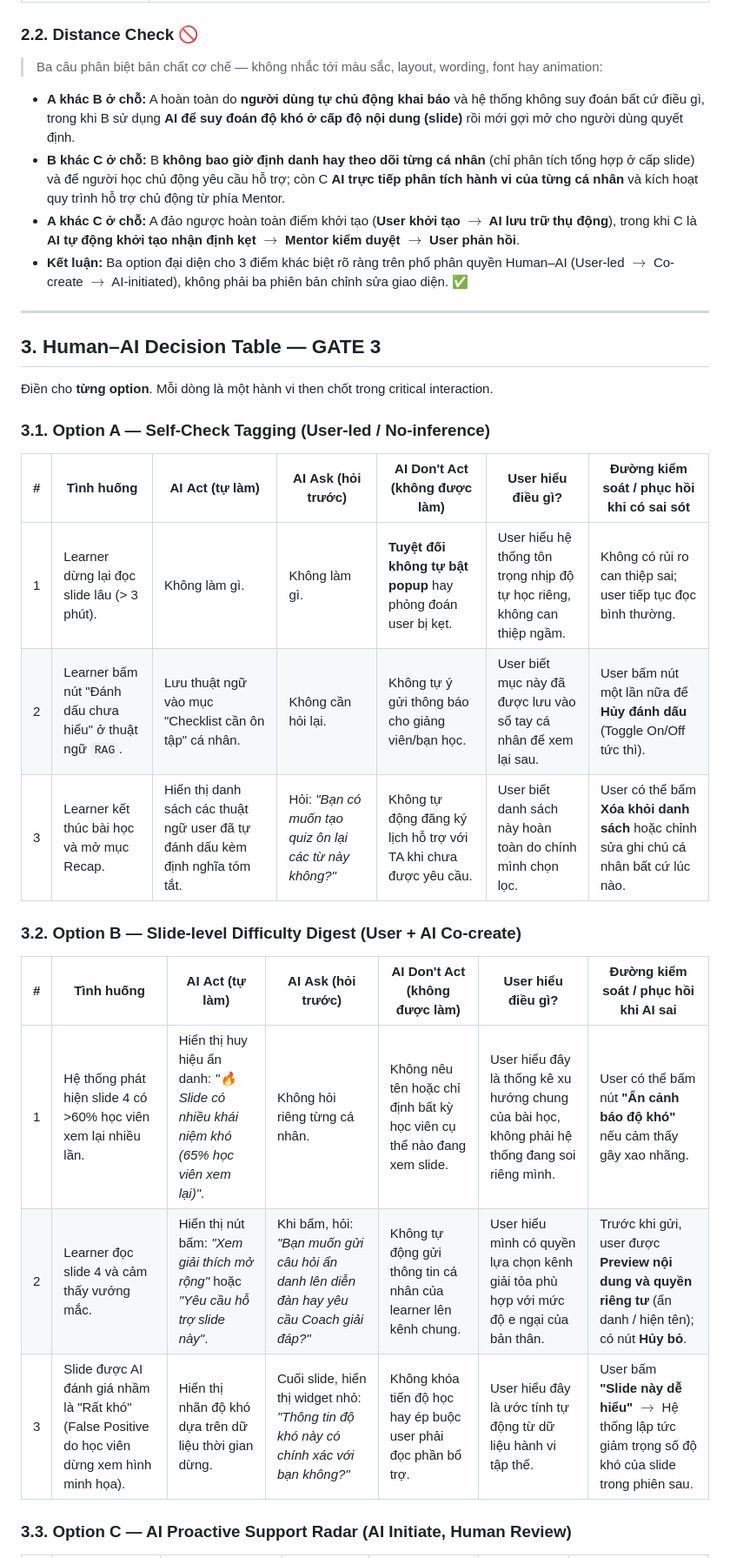
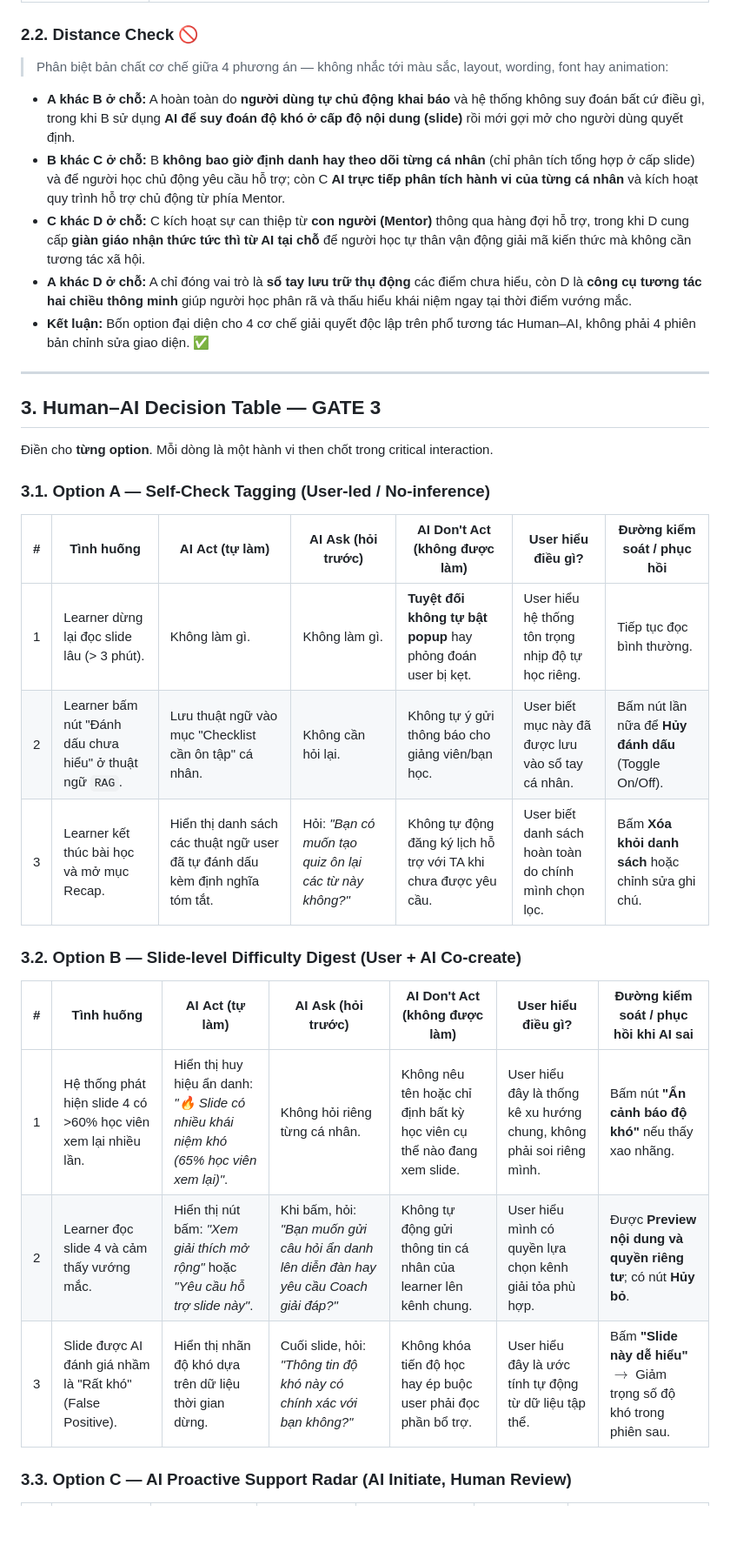
Before and after one commit to Nam-phuong624/Track1_Day19_2A202602675_ChuTranPhuongNam, a Markdown page: three-option-design-sheet.md, the part around one of its changes. Shown at 87% size. GitHub-like rendering; blank space fills up the shorter version.

```diff
--- a/three-option-design-sheet.md
+++ b/three-option-design-sheet.md
@@ -92,12 +92,13 @@ Ba cách giải **cùng một problem**, khác nhau ở **cơ chế tương tác
 
 ### 2.2. Distance Check 🚫
 
-> Ba câu phân biệt bản chất cơ chế — không nhắc tới màu sắc, layout, wording, font hay animation:
+> Phân biệt bản chất cơ chế giữa 4 phương án — không nhắc tới màu sắc, layout, wording, font hay animation:
 
 - **A khác B ở chỗ:** A hoàn toàn do **người dùng tự chủ động khai báo** và hệ thống không suy đoán bất cứ điều gì, trong khi B sử dụng **AI để suy đoán độ khó ở cấp độ nội dung (slide)** rồi mới gợi mở cho người dùng quyết định.
 - **B khác C ở chỗ:** B **không bao giờ định danh hay theo dõi từng cá nhân** (chỉ phân tích tổng hợp ở cấp slide) và để người học chủ động yêu cầu hỗ trợ; còn C **AI trực tiếp phân tích hành vi của từng cá nhân** và kích hoạt quy trình hỗ trợ chủ động từ phía Mentor.
-- **A khác C ở chỗ:** A đảo ngược hoàn toàn điểm khởi tạo (**User khởi tạo $\rightarrow$ AI lưu trữ thụ động**), trong khi C là **AI tự động khởi tạo nhận định kẹt $\rightarrow$ Mentor kiểm duyệt $\rightarrow$ User phản hồi**.
-- **Kết luận:** Ba option đại diện cho 3 điểm khác biệt rõ ràng trên phổ phân quyền Human–AI (User-led $\rightarrow$ Co-create $\rightarrow$ AI-initiated), không phải ba phiên bản chỉnh sửa giao diện. ✅
+- **C khác D ở chỗ:** C kích hoạt sự can thiệp từ **con người (Mentor)** thông qua hàng đợi hỗ trợ, trong khi D cung cấp **giàn giáo nhận thức tức thì từ AI tại chỗ** để người học tự thân vận động giải mã kiến thức mà không cần tương tác xã hội.
+- **A khác D ở chỗ:** A chỉ đóng vai trò là **sổ tay lưu trữ thụ động** các điểm chưa hiểu, còn D là **công cụ tương tác hai chiều thông minh** giúp người học phân rã và thấu hiểu khái niệm ngay tại thời điểm vướng mắc.
+- **Kết luận:** Bốn option đại diện cho 4 cơ chế giải quyết độc lập trên phổ tương tác Human–AI, không phải 4 phiên bản chỉnh sửa giao diện. ✅
 
 ---
 
@@ -107,19 +108,19 @@ Ba cách giải **cùng một problem**, khác nhau ở **cơ chế tương tác
 
 ### 3.1. Option A — Self-Check Tagging (User-led / No-inference)
 
-| # | Tình huống | AI **Act** (tự làm) | AI **Ask** (hỏi trước) | AI **Don't Act** (không được làm) | User hiểu điều gì? | Đường kiểm soát / phục hồi khi có sai sót |
-| - | ---------- | ------------------- | ---------------------- | --------------------------------- | ------------------ | ----------------------------------------- |
-| 1 | Learner dừng lại đọc slide lâu (> 3 phút). | Không làm gì. | Không làm gì. | **Tuyệt đối không tự bật popup** hay phỏng đoán user bị kẹt. | User hiểu hệ thống tôn trọng nhịp độ tự học riêng, không can thiệp ngầm. | Không có rủi ro can thiệp sai; user tiếp tục đọc bình thường. |
-| 2 | Learner bấm nút "Đánh dấu chưa hiểu" ở thuật ngữ `RAG`. | Lưu thuật ngữ vào mục "Checklist cần ôn tập" cá nhân. | Không cần hỏi lại. | Không tự ý gửi thông báo cho giảng viên/bạn học. | User biết mục này đã được lưu vào sổ tay cá nhân để xem lại sau. | User bấm nút một lần nữa để **Hủy đánh dấu** (Toggle On/Off tức thì). |
-| 3 | Learner kết thúc bài học và mở mục Recap. | Hiển thị danh sách các thuật ngữ user đã tự đánh dấu kèm định nghĩa tóm tắt. | Hỏi: *"Bạn có muốn tạo quiz ôn lại các từ này không?"* | Không tự động đăng ký lịch hỗ trợ với TA khi chưa được yêu cầu. | User biết danh sách này hoàn toàn do chính mình chọn lọc. | User có thể bấm **Xóa khỏi danh sách** hoặc chỉnh sửa ghi chú cá nhân bất cứ lúc nào. |
+| # | Tình huống | AI **Act** (tự làm) | AI **Ask** (hỏi trước) | AI **Don't Act** (không được làm) | User hiểu điều gì? | Đường kiểm soát / phục hồi |
+| - | ---------- | ------------------- | ---------------------- | --------------------------------- | ------------------ | --------------------------- |
+| 1 | Learner dừng lại đọc slide lâu (> 3 phút). | Không làm gì. | Không làm gì. | **Tuyệt đối không tự bật popup** hay phỏng đoán user bị kẹt. | User hiểu hệ thống tôn trọng nhịp độ tự học riêng. | Tiếp tục đọc bình thường. |
+| 2 | Learner bấm nút "Đánh dấu chưa hiểu" ở thuật ngữ `RAG`. | Lưu thuật ngữ vào mục "Checklist cần ôn tập" cá nhân. | Không cần hỏi lại. | Không tự ý gửi thông báo cho giảng viên/bạn học. | User biết mục này đã được lưu vào sổ tay cá nhân. | Bấm nút lần nữa để **Hủy đánh dấu** (Toggle On/Off). |
+| 3 | Learner kết thúc bài học và mở mục Recap. | Hiển thị danh sách các thuật ngữ user đã tự đánh dấu kèm định nghĩa tóm tắt. | Hỏi: *"Bạn có muốn tạo quiz ôn lại các từ này không?"* | Không tự động đăng ký lịch hỗ trợ với TA khi chưa được yêu cầu. | User biết danh sách hoàn toàn do chính mình chọn lọc. | Bấm **Xóa khỏi danh sách** hoặc chỉnh sửa ghi chú. |
 
 ### 3.2. Option B — Slide-level Difficulty Digest (User + AI Co-create)
 
 | # | Tình huống | AI **Act** (tự làm) | AI **Ask** (hỏi trước) | AI **Don't Act** (không được làm) | User hiểu điều gì? | Đường kiểm soát / phục hồi khi AI sai |
 | - | ---------- | ------------------- | ---------------------- | --------------------------------- | ------------------ | ------------------------------------- |
-| 1 | Hệ thống phát hiện slide 4 có >60% học viên xem lại nhiều lần. | Hiển thị huy hiệu ẩn danh: *"🔥 Slide có nhiều khái niệm khó (65% học viên xem lại)"*. | Không hỏi riêng từng cá nhân. | Không nêu tên hoặc chỉ định bất kỳ học viên cụ thể nào đang xem slide. | User hiểu đây là thống kê xu hướng chung của bài học, không phải hệ thống đang soi riêng mình. | User có thể bấm nút **"Ẩn cảnh báo độ khó"** nếu cảm thấy gây xao nhãng. |
-| 2 | Learner đọc slide 4 và cảm thấy vướng mắc. | Hiển thị nút bấm: *"Xem giải thích mở rộng"* hoặc *"Yêu cầu hỗ trợ slide này"*. | Khi bấm, hỏi: *"Bạn muốn gửi câu hỏi ẩn danh lên diễn đàn hay yêu cầu Coach giải đáp?"* | Không tự động gửi thông tin cá nhân của learner lên kênh chung. | User hiểu mình có quyền lựa chọn kênh giải tỏa phù hợp với mức độ e ngại của bản thân. | Trước khi gửi, user được **Preview nội dung và quyền riêng tư** (ẩn danh / hiện tên); có nút **Hủy bỏ**. |
-| 3 | Slide được AI đánh giá nhầm là "Rất khó" (False Positive do học viên dừng xem hình minh họa). | Hiển thị nhãn độ khó dựa trên dữ liệu thời gian dừng. | Cuối slide, hiển thị widget nhỏ: *"Thông tin độ khó này có chính xác với bạn không?"* | Không khóa tiến độ học hay ép buộc user phải đọc phần bổ trợ. | User hiểu đây là ước tính tự động từ dữ liệu hành vi tập thể. | User bấm **"Slide này dễ hiểu"** $\rightarrow$ Hệ thống lập tức giảm trọng số độ khó của slide trong phiên sau. |
+| 1 | Hệ thống phát hiện slide 4 có >60% học viên xem lại nhiều lần. | Hiển thị huy hiệu ẩn danh: *"🔥 Slide có nhiều khái niệm khó (65% học viên xem lại)"*. | Không hỏi riêng từng cá nhân. | Không nêu tên hoặc chỉ định bất kỳ học viên cụ thể nào đang xem slide. | User hiểu đây là thống kê xu hướng chung, không phải soi riêng mình. | Bấm nút **"Ẩn cảnh báo độ khó"** nếu thấy xao nhãng. |
+| 2 | Learner đọc slide 4 và cảm thấy vướng mắc. | Hiển thị nút bấm: *"Xem giải thích mở rộng"* hoặc *"Yêu cầu hỗ trợ slide này"*. | Khi bấm, hỏi: *"Bạn muốn gửi câu hỏi ẩn danh lên diễn đàn hay yêu cầu Coach giải đáp?"* | Không tự động gửi thông tin cá nhân của learner lên kênh chung. | User hiểu mình có quyền lựa chọn kênh giải tỏa phù hợp. | Được **Preview nội dung và quyền riêng tư**; có nút **Hủy bỏ**. |
+| 3 | Slide được AI đánh giá nhầm là "Rất khó" (False Positive). | Hiển thị nhãn độ khó dựa trên dữ liệu thời gian dừng. | Cuối slide, hỏi: *"Thông tin độ khó này có chính xác với bạn không?"* | Không khóa tiến độ học hay ép buộc user phải đọc phần bổ trợ. | User hiểu đây là ước tính tự động từ dữ liệu tập thể. | Bấm **"Slide này dễ hiểu"** $\rightarrow$ Giảm trọng số độ khó trong phiên sau. |
 
 ### 3.3. Option C — AI Proactive Support Radar (AI Initiate, Human Review)
 
```
Also changed, not shown: other parts of three-option-design-sheet.md (+46 -38 lines).
